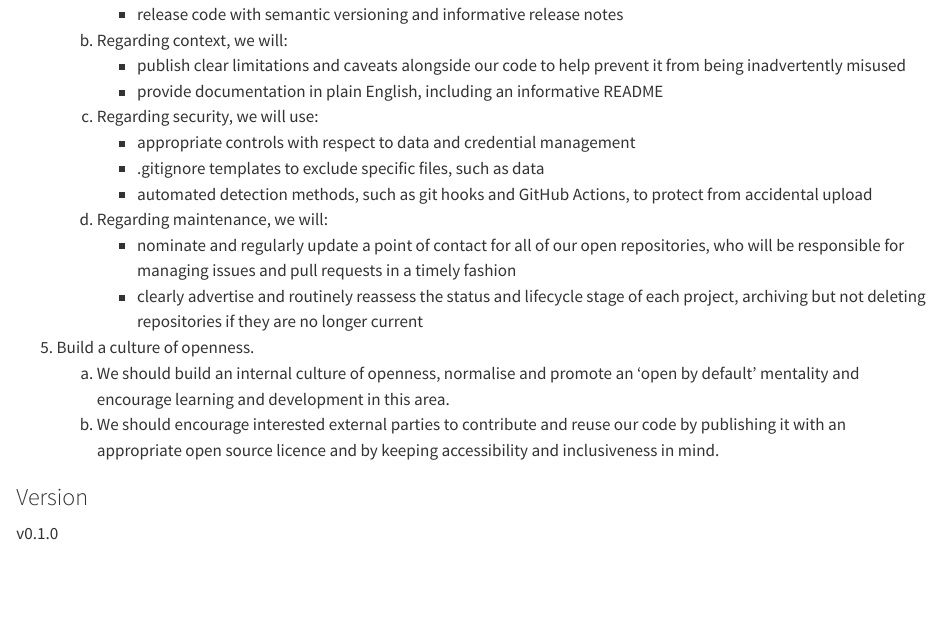
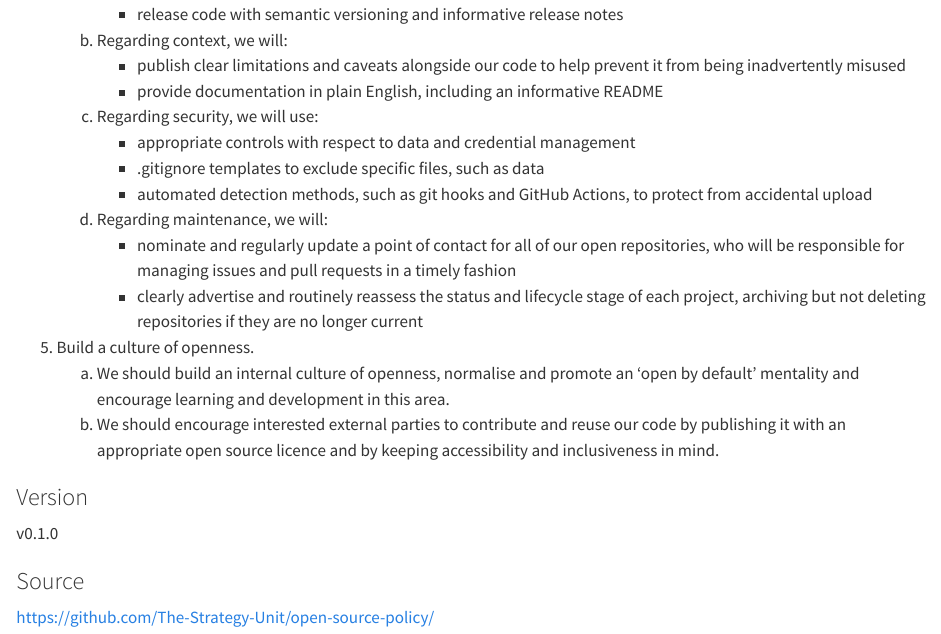
Before and after one commit to The-Strategy-Unit/open-source-policy, a Quarto document (index.qmd): the page in a window 1100 px wide, from 2650 px down. Rendered offline with R 4.5, knitr and Pandoc in place of Quarto, with nearby package versions.

Commit message:
Add source to appendix

```diff
--- a/index.qmd
+++ b/index.qmd
@@ -113,3 +113,7 @@ We should:
 ### Version {.appendix}
 
 v0.1.0
+
+### Source {.appendix}
+
+[https://github.com/The-Strategy-Unit/open-source-policy/](https://github.com/The-Strategy-Unit/open-source-policy/)
```
